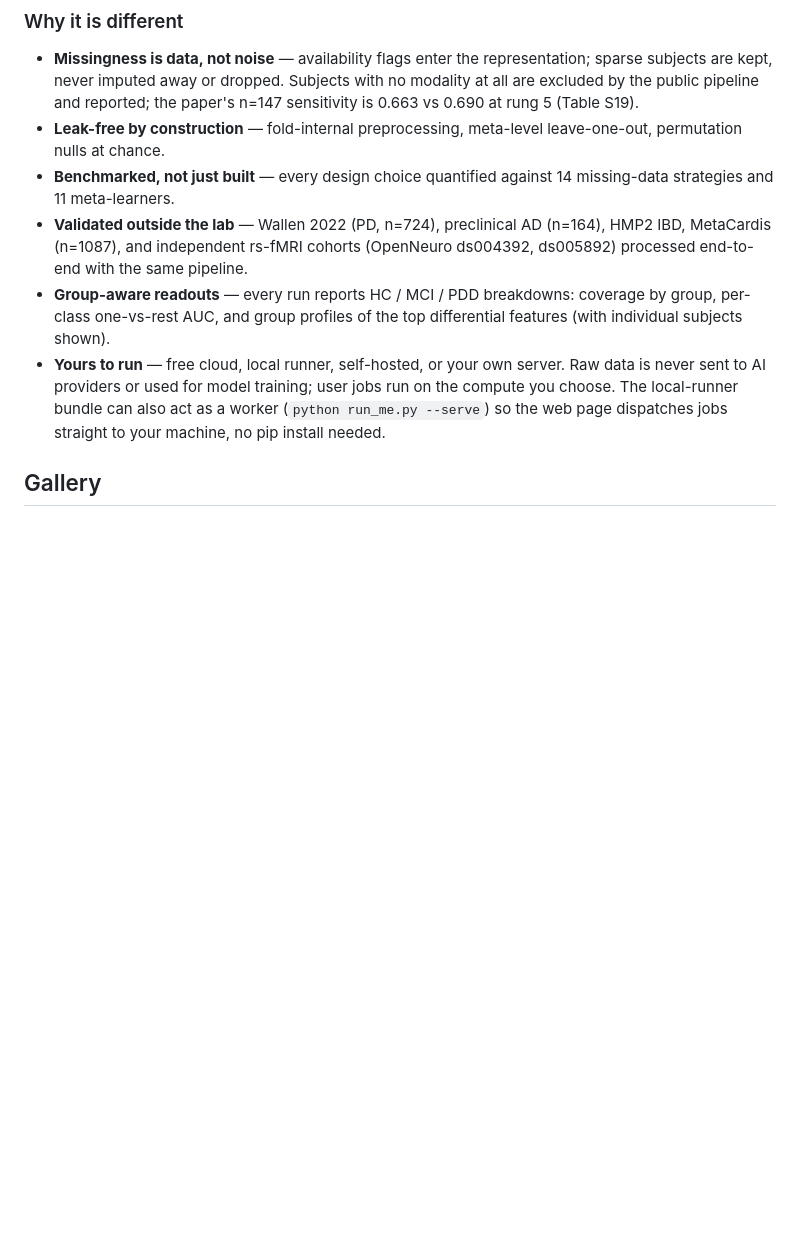
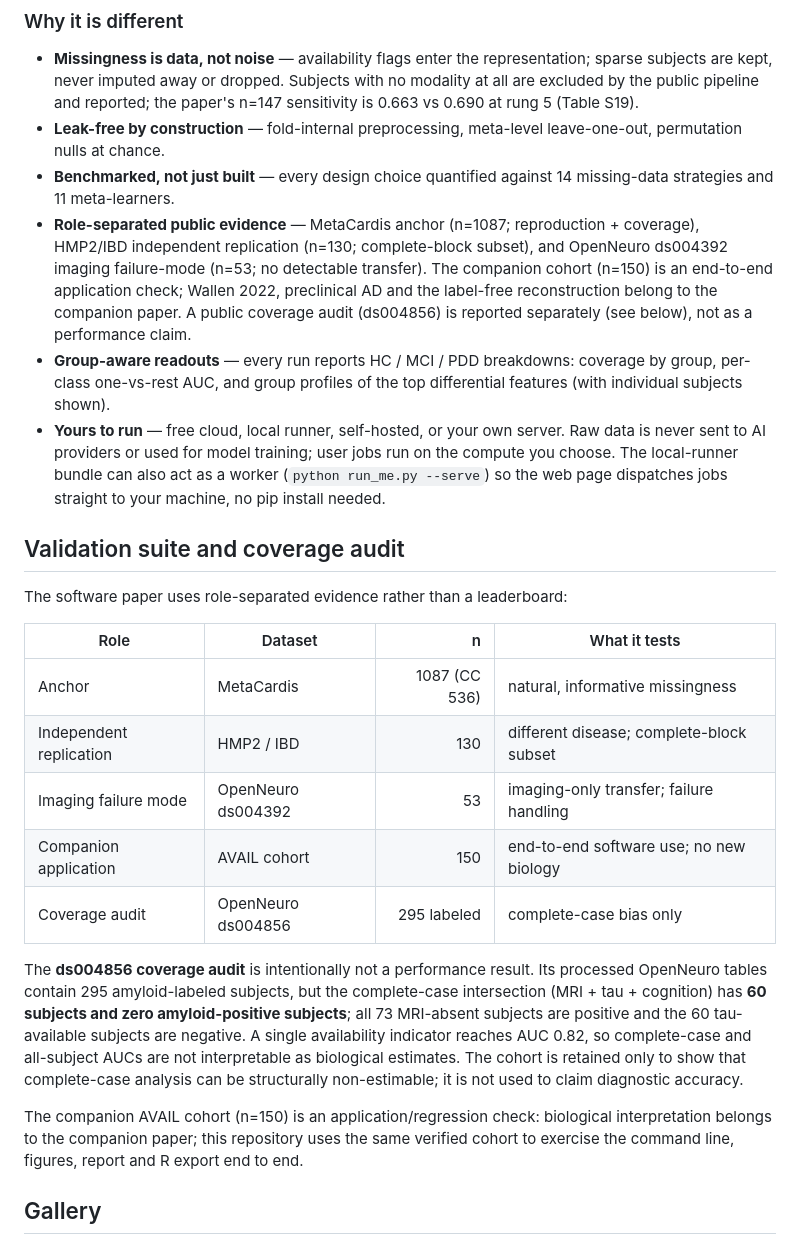
Before and after one commit to busdel/avail-cloud-runner, a Markdown page: README.md, the part around the change. Rendered like a GitHub page; blank space fills up the shorter version.

Commit message:
Clarify role-separated validation suite and ds004856 coverage audit

```diff
--- a/README.md
+++ b/README.md
@@ -51,9 +51,13 @@ missingness handled as data instead of discarded or fabricated.
   leave-one-out, permutation nulls at chance.
 - **Benchmarked, not just built** &mdash; every design choice quantified against
   14 missing-data strategies and 11 meta-learners.
-- **Validated outside the lab** &mdash; Wallen 2022 (PD, n=724), preclinical AD
-  (n=164), HMP2 IBD, MetaCardis (n=1087), and independent rs-fMRI cohorts
-  (OpenNeuro ds004392, ds005892) processed end-to-end with the same pipeline.
+- **Role-separated public evidence** &mdash; MetaCardis anchor (n=1087;
+  reproduction + coverage), HMP2/IBD independent replication (n=130;
+  complete-block subset), and OpenNeuro ds004392 imaging failure-mode (n=53;
+  no detectable transfer). The companion cohort (n=150) is an end-to-end
+  application check; Wallen 2022, preclinical AD and the label-free
+  reconstruction belong to the companion paper. A public coverage audit
+  (ds004856) is reported separately (see below), not as a performance claim.
 - **Group-aware readouts** &mdash; every run reports HC / MCI / PDD breakdowns:
   coverage by group, per-class one-vs-rest AUC, and group profiles of the top
   differential features (with individual subjects shown).
@@ -62,6 +66,33 @@ missingness handled as data instead of discarded or fabricated.
   user jobs run on the compute you choose. The local-runner
   bundle can also act as a worker (`python run_me.py --serve`) so the web page
   dispatches jobs straight to your machine, no pip install needed.
+
+## Validation suite and coverage audit
+
+The software paper uses role-separated evidence rather than a leaderboard:
+
+| Role | Dataset | n | What it tests |
+|---|---|---:|---|
+| Anchor | MetaCardis | 1087 (CC 536) | natural, informative missingness |
+| Independent replication | HMP2 / IBD | 130 | different disease; complete-block subset |
+| Imaging failure mode | OpenNeuro ds004392 | 53 | imaging-only transfer; failure handling |
+| Companion application | AVAIL cohort | 150 | end-to-end software use; no new biology |
+| Coverage audit | OpenNeuro ds004856 | 295 labeled | complete-case bias only |
+
+The **ds004856 coverage audit** is intentionally not a performance result.
+Its processed OpenNeuro tables contain 295 amyloid-labeled subjects, but the
+complete-case intersection (MRI + tau + cognition) has **60 subjects and zero
+amyloid-positive subjects**; all 73 MRI-absent subjects are positive and the
+60 tau-available subjects are negative. A single availability indicator
+reaches AUC 0.82, so complete-case and all-subject AUCs are not interpretable
+as biological estimates. The cohort is retained only to show that
+complete-case analysis can be structurally non-estimable; it is not used to
+claim diagnostic accuracy.
+
+The companion AVAIL cohort (n=150) is an application/regression check:
+biological interpretation belongs to the companion paper; this repository
+uses the same verified cohort to exercise the command line, figures, report
+and R export end to end.
 
 ## Gallery
 
```
